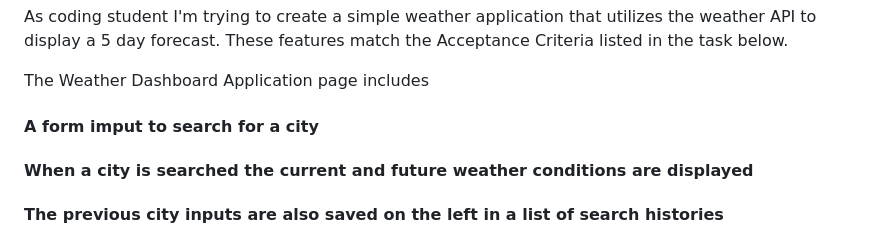
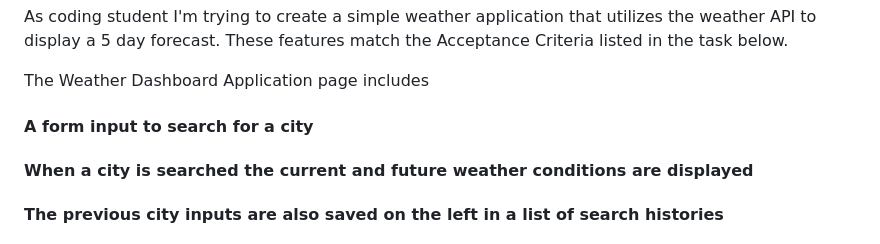
Before and after one commit to YJPuk/weatherdashboard, a Markdown page: README.md, the part around the change. Drawn GitHub-style.

Commit message:
readme typo

```diff
--- a/README.md
+++ b/README.md
@@ -17,7 +17,7 @@ Description
 As coding student I'm trying to create a simple weather application that utilizes the weather API to display a 5 day forecast. These features match the Acceptance Criteria listed in the task below.
 
 The Weather Dashboard Application page includes
-<h4> A form imput to search for a city</h4>
+<h4> A form input to search for a city</h4>
 <h4> When a city is searched the current and future weather conditions are displayed </h4>
 <h4> The previous city inputs are also saved on the left in a list of search histories</h4>
 <h4> Under current weather conditions they will show the city searched, date and time, weather conditions with an icon, temperature, humidity and wind speed </h4>
```
